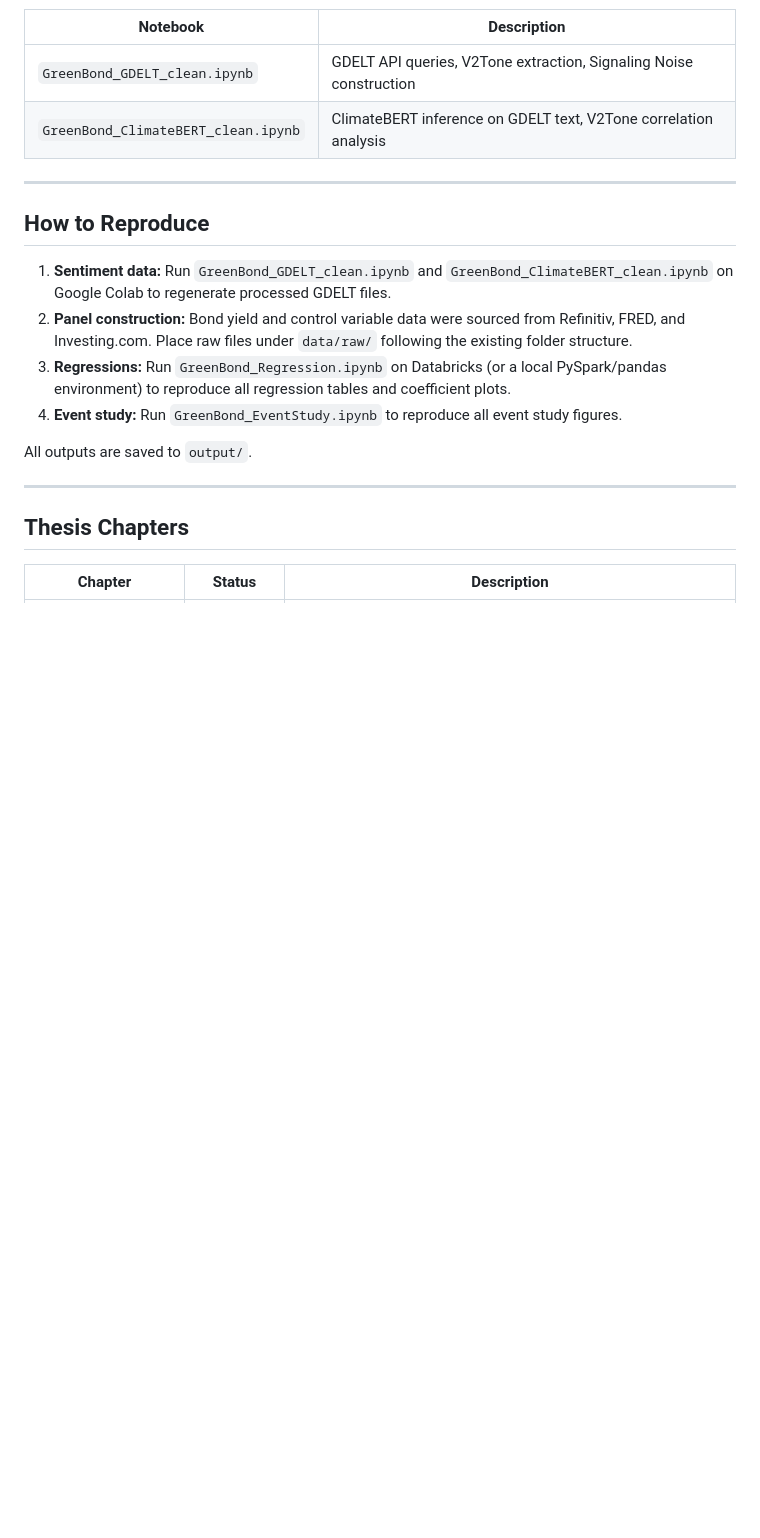
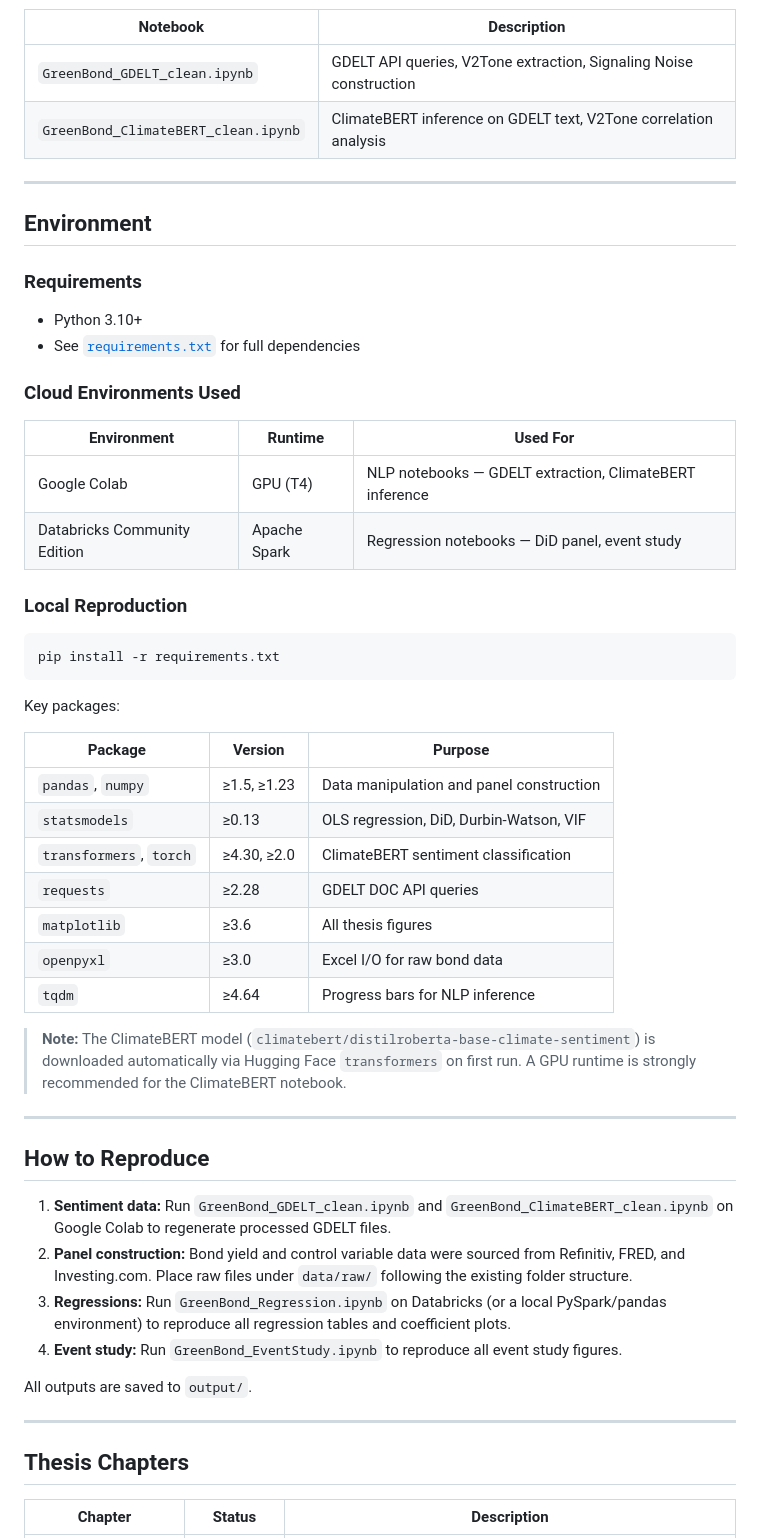
Before and after one commit to NahianIbnat-2000/Thesis, a Markdown page: README.md, the part around the change. Rendered like a GitHub page; blank space fills up the shorter version.

Commit message:
Adding Requirement.txt

````diff
--- a/README.md
+++ b/README.md
@@ -151,6 +151,42 @@ Each sovereign green bond is paired with a **maturity-matched conventional bond*
 
 ---
 
+## Environment
+
+### Requirements
+
+- Python 3.10+
+- See [`requirements.txt`](requirements.txt) for full dependencies
+
+### Cloud Environments Used
+
+| Environment | Runtime | Used For |
+|---|---|---|
+| Google Colab | GPU (T4) | NLP notebooks — GDELT extraction, ClimateBERT inference |
+| Databricks Community Edition | Apache Spark | Regression notebooks — DiD panel, event study |
+
+### Local Reproduction
+
+```bash
+pip install -r requirements.txt
+```
+
+Key packages:
+
+| Package | Version | Purpose |
+|---|---|---|
+| `pandas`, `numpy` | ≥1.5, ≥1.23 | Data manipulation and panel construction |
+| `statsmodels` | ≥0.13 | OLS regression, DiD, Durbin-Watson, VIF |
+| `transformers`, `torch` | ≥4.30, ≥2.0 | ClimateBERT sentiment classification |
+| `requests` | ≥2.28 | GDELT DOC API queries |
+| `matplotlib` | ≥3.6 | All thesis figures |
+| `openpyxl` | ≥3.0 | Excel I/O for raw bond data |
+| `tqdm` | ≥4.64 | Progress bars for NLP inference |
+
+> **Note:** The ClimateBERT model (`climatebert/distilroberta-base-climate-sentiment`) is downloaded automatically via Hugging Face `transformers` on first run. A GPU runtime is strongly recommended for the ClimateBERT notebook.
+
+---
+
 ## How to Reproduce
 
 1. **Sentiment data:** Run `GreenBond_GDELT_clean.ipynb` and `GreenBond_ClimateBERT_clean.ipynb` on Google Colab to regenerate processed GDELT files.
````
